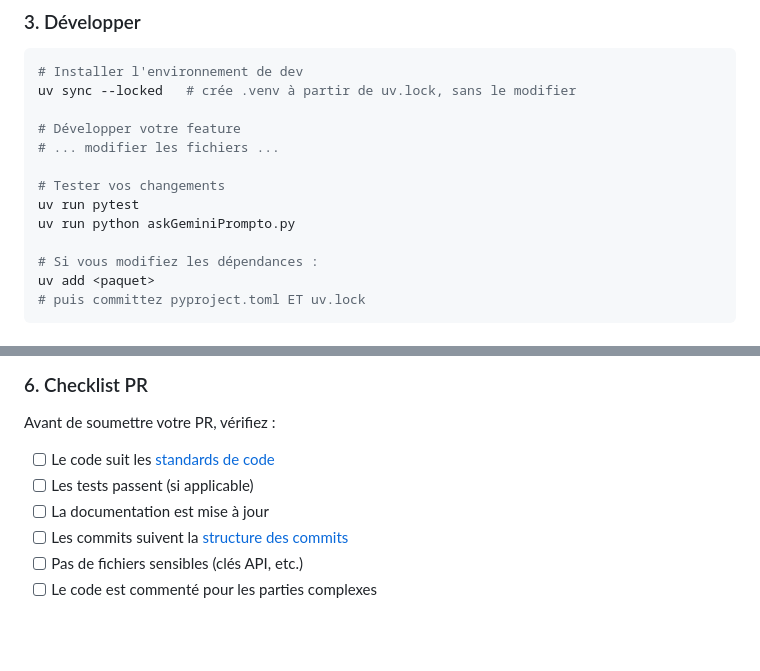
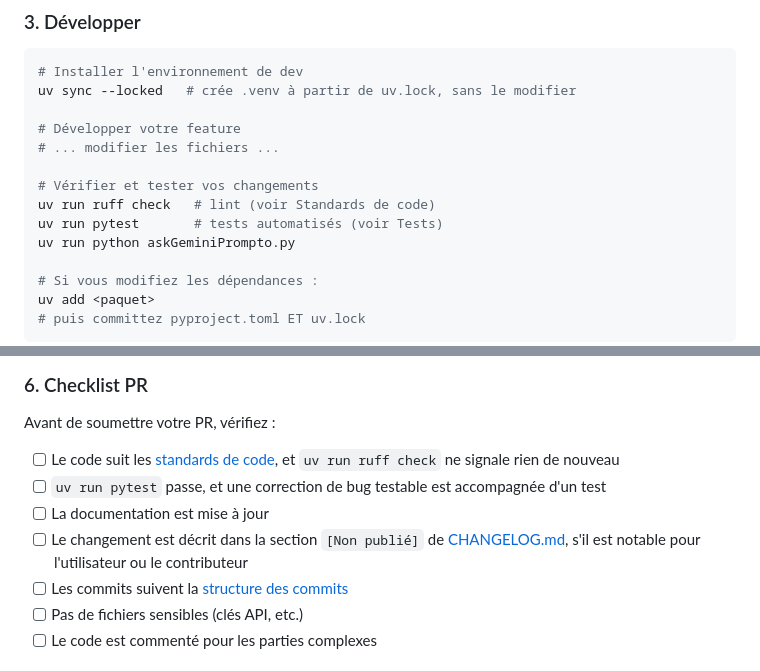
Before and after one commit to lecinquiemejour-code/PromptoDYS_app, a Markdown page: CONTRIBUTING.md, 2 parts joined by grey strips. GitHub-like rendering; blank space fills up the shorter version.

```diff
--- a/CONTRIBUTING.md
+++ b/CONTRIBUTING.md
@@ -162,8 +162,9 @@ uv sync --locked   # crée .venv à partir de uv.lock, sans le modifier
 # Développer votre feature
 # ... modifier les fichiers ...
 
-# Tester vos changements
-uv run pytest
+# Vérifier et tester vos changements
+uv run ruff check   # lint (voir Standards de code)
+uv run pytest       # tests automatisés (voir Tests)
 uv run python askGeminiPrompto.py
 
 # Si vous modifiez les dépendances :
@@ -207,9 +210,10 @@ git push origin feature/ma-super-feature
 
 Avant de soumettre votre PR, vérifiez :
 
-- [ ] Le code suit les [standards de code](#standards-de-code)
-- [ ] Les tests passent (si applicable)
+- [ ] Le code suit les [standards de code](#standards-de-code), et `uv run ruff check` ne signale rien de nouveau
+- [ ] `uv run pytest` passe, et une correction de bug testable est accompagnée d'un test
 - [ ] La documentation est mise à jour
+- [ ] Le changement est décrit dans la section `[Non publié]` de [CHANGELOG.md](CHANGELOG.md), s'il est notable pour l'utilisateur ou le contributeur
 - [ ] Les commits suivent la [structure des commits](#structure-des-commits)
 - [ ] Pas de fichiers sensibles (clés API, etc.)
 - [ ] Le code est commenté pour les parties complexes
```
Also changed, not shown: other parts of CONTRIBUTING.md (+40 -5 lines).
